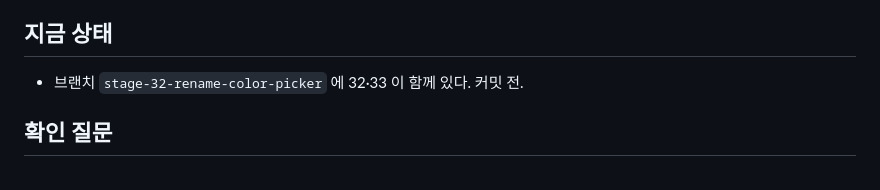
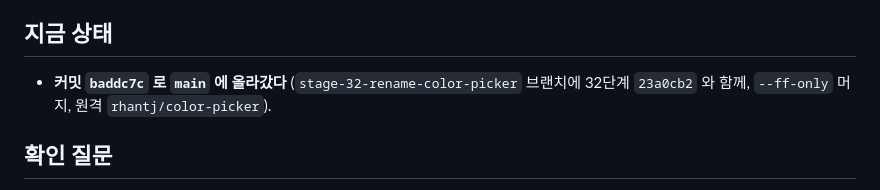
Before and after one commit to rhantj/color-picker, a Markdown page: docs/session-resume/2026-09-13-axis-to-cause-wording-33.md, the part around the change. GitHub-like rendering.

```diff
--- a/docs/session-resume/2026-09-13-axis-to-cause-wording-33.md
+++ b/docs/session-resume/2026-09-13-axis-to-cause-wording-33.md
@@ -67,7 +67,7 @@
 
 ## 지금 상태
 
-- 브랜치 `stage-32-rename-color-picker` 에 32·33 이 함께 있다. 커밋 전.
+- **커밋 `baddc7c` 로 `main` 에 올라갔다** (`stage-32-rename-color-picker` 브랜치에 32단계 `23a0cb2` 와 함께, `--ff-only` 머지, 원격 `rhantj/color-picker`).
 
 ## 확인 질문
 
```
Also changed, not shown: docs/session-resume/2026-09-13-rename-color-picker-32.md (+1 -1 lines).
